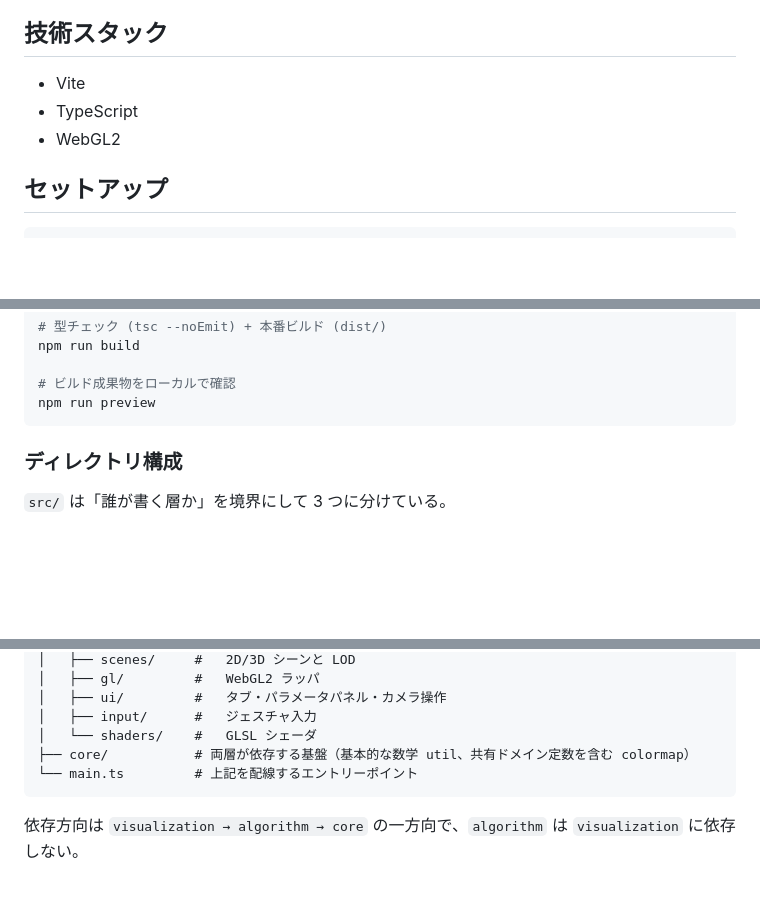
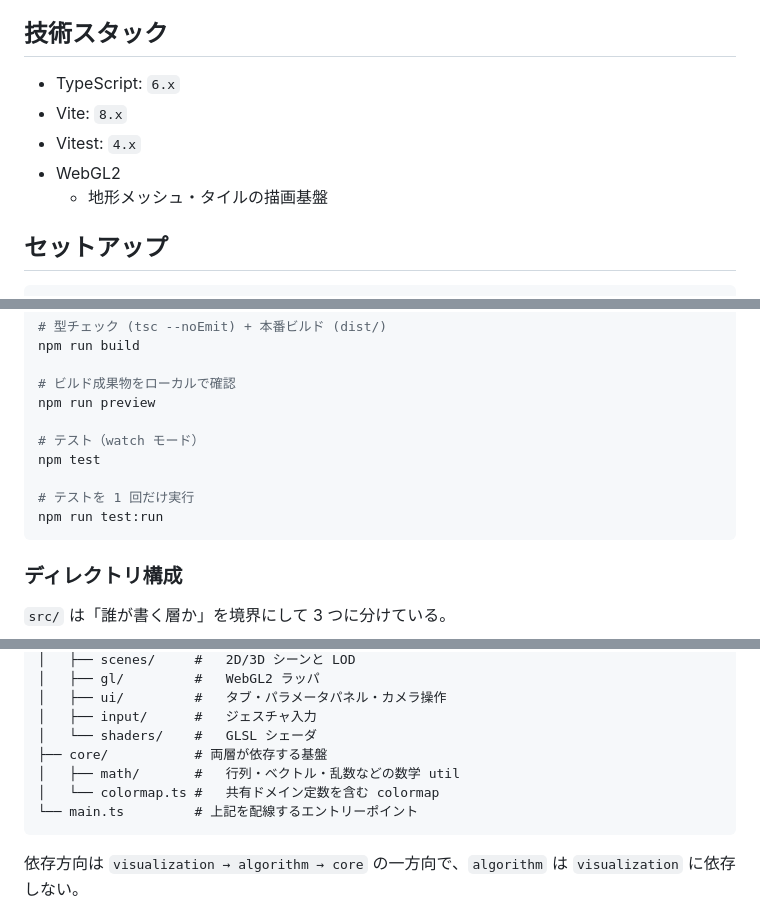
Before and after one commit to mrk21/terrain-playground, a Markdown page: README.md, 3 parts joined by grey strips. GitHub-like rendering; blank space fills up the shorter version.

````diff
--- a/README.md
+++ b/README.md
@@ -4,9 +4,11 @@
 
 ## 技術スタック
 
-- Vite
-- TypeScript
+- TypeScript: `6.x`
+- Vite: `8.x`
+- Vitest: `4.x`
 - WebGL2
+  - 地形メッシュ・タイルの描画基盤
 
 ## セットアップ
 
@@ -43,6 +45,12 @@ npm run build
 
 # ビルド成果物をローカルで確認
 npm run preview
+
+# テスト（watch モード）
+npm test
+
+# テストを 1 回だけ実行
+npm run test:run
 ```
 
 ### ディレクトリ構成
@@ -61,7 +69,9 @@ src/
 │   ├── ui/         #   タブ・パラメータパネル・カメラ操作
 │   ├── input/      #   ジェスチャ入力
 │   └── shaders/    #   GLSL シェーダ
-├── core/           # 両層が依存する基盤（基本的な数学 util、共有ドメイン定数を含む colormap）
+├── core/           # 両層が依存する基盤
+│   ├── math/       #   行列・ベクトル・乱数などの数学 util
+│   └── colormap.ts #   共有ドメイン定数を含む colormap
 └── main.ts         # 上記を配線するエントリーポイント
 ```
 
````
